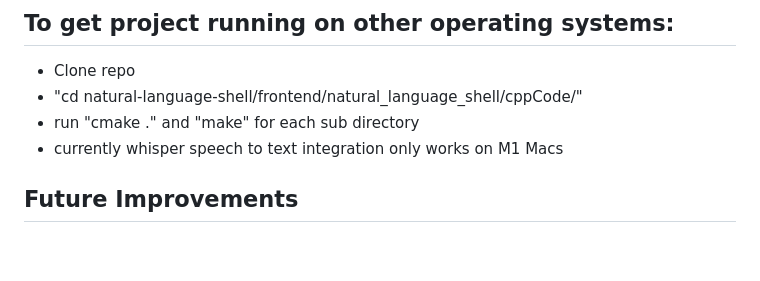
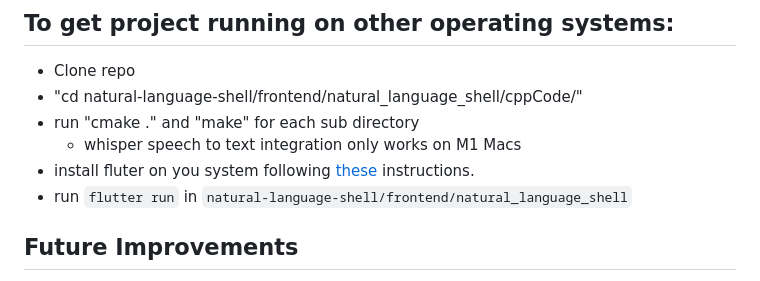
Before and after one commit to gabrielclark3330/natural-language-shell, a Markdown page: README.md, the part around the change. Drawn GitHub-style; blank space fills up the shorter version.

```diff
--- a/README.md
+++ b/README.md
@@ -60,7 +60,9 @@ Run these commands in the terminal to get their equivalent bash form.
 * Clone repo
 * "cd natural-language-shell/frontend/natural_language_shell/cppCode/"
 * run "cmake ." and "make" for each sub directory
-* currently whisper speech to text integration only works on M1 Macs
+    * whisper speech to text integration only works on M1 Macs
+* install fluter on you system following [these](https://docs.flutter.dev/get-started/install) instructions.
+* run `flutter run` in `natural-language-shell/frontend/natural_language_shell`
 
 
 ## Future Improvements
```
